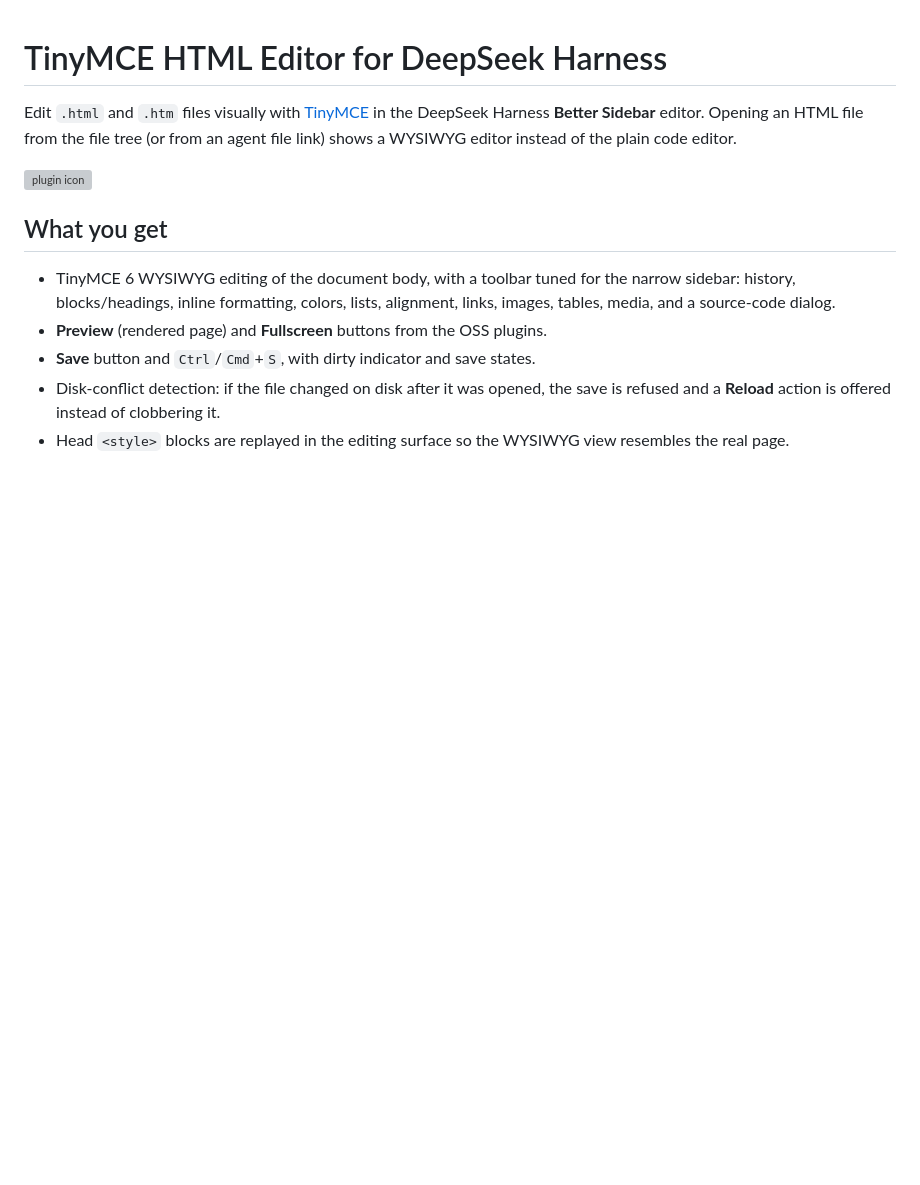
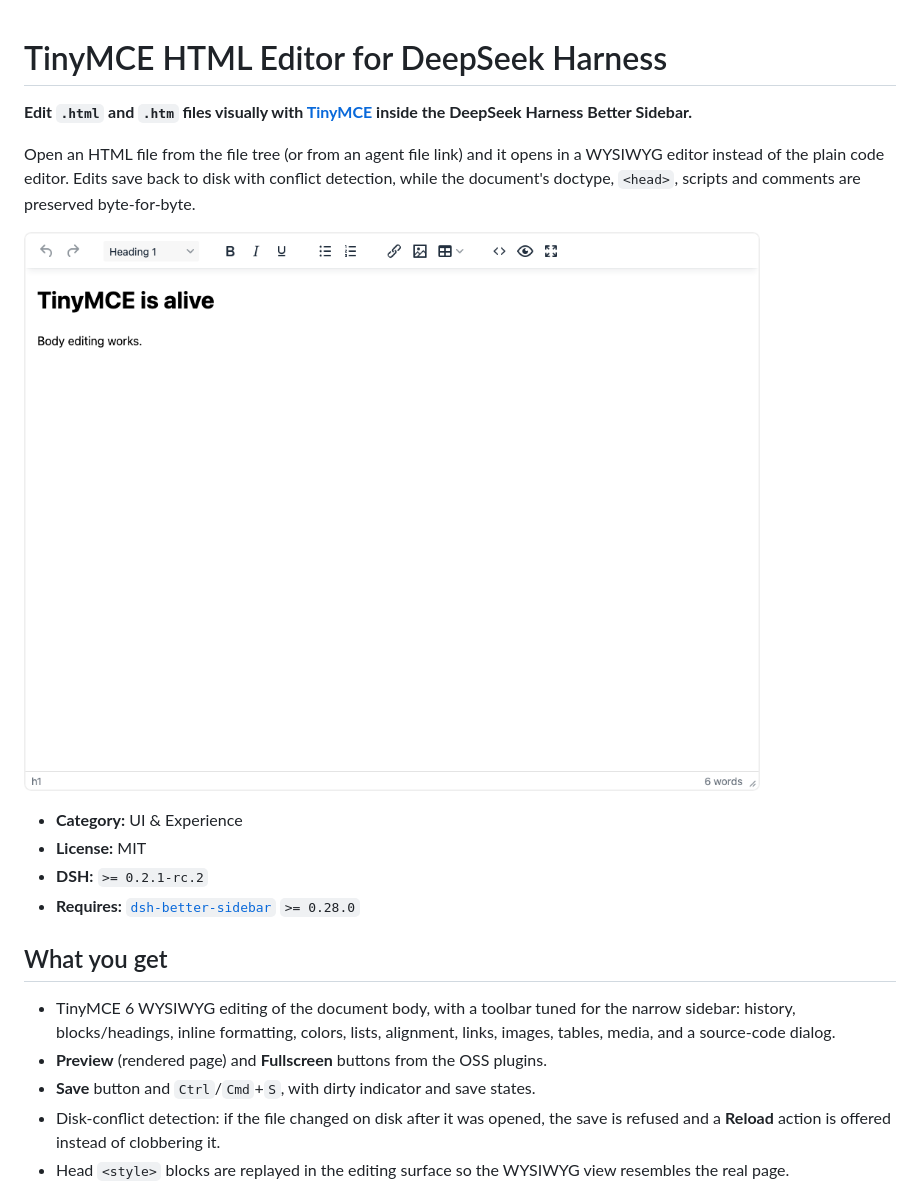
Before and after one commit to gustock/TinyMCE-for-Deepseek-Harness, a Markdown page: README.md, the part around one of its changes. GitHub-like rendering; pictures changed too: docs/tinymce-editor.png (added); blank space fills up the shorter version; grey boxes are pictures that could not be loaded.

```diff
--- a/README.md
+++ b/README.md
@@ -1,10 +1,18 @@
 # TinyMCE HTML Editor for DeepSeek Harness
 
-Edit `.html` and `.htm` files visually with [TinyMCE](https://www.tiny.cloud/) in the
-DeepSeek Harness **Better Sidebar** editor. Opening an HTML file from the file tree
-(or from an agent file link) shows a WYSIWYG editor instead of the plain code editor.
+**Edit `.html` and `.htm` files visually with [TinyMCE](https://www.tiny.cloud/) inside the DeepSeek Harness Better Sidebar.**
 
-![plugin icon](./icon.svg)
+Open an HTML file from the file tree (or from an agent file link) and it opens in a
+WYSIWYG editor instead of the plain code editor. Edits save back to disk with
+conflict detection, while the document's doctype, `<head>`, scripts and comments
+are preserved byte-for-byte.
+
+![TinyMCE editing surface](https://raw.githubusercontent.com/gustock/TinyMCE-for-Deepseek-Harness/main/docs/tinymce-editor.png)
+
+- **Category:** UI & Experience
+- **License:** MIT
+- **DSH:** `>= 0.2.1-rc.2`
+- **Requires:** [`dsh-better-sidebar`](https://github.com/omdsh-dev/DSH-better-sidebar) `>= 0.28.0`
 
 ## What you get
 
```
Also changed, not shown: other parts of README.md (+77 -42 lines), docs/submission.md (added, +56 -0 lines), 1 other file.
